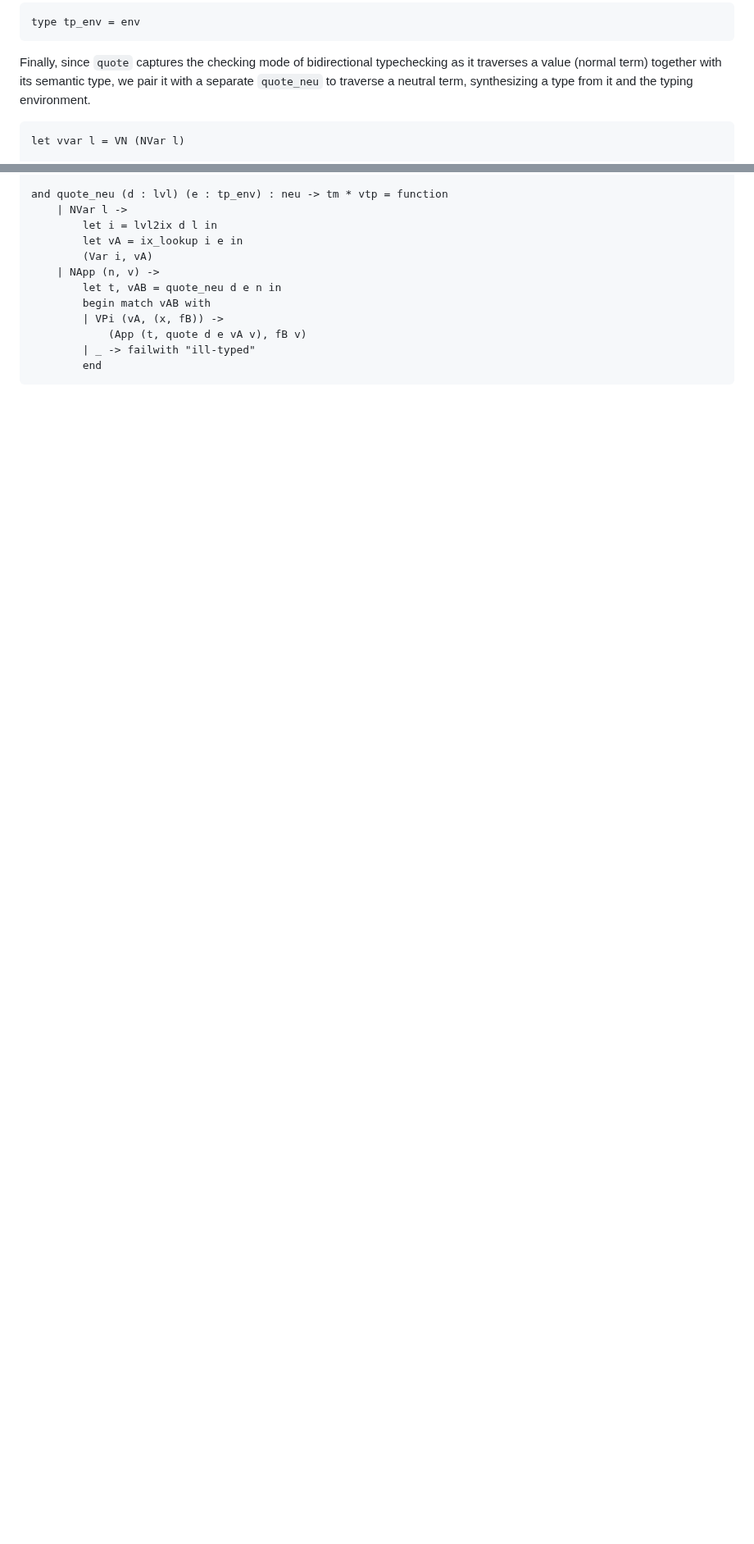
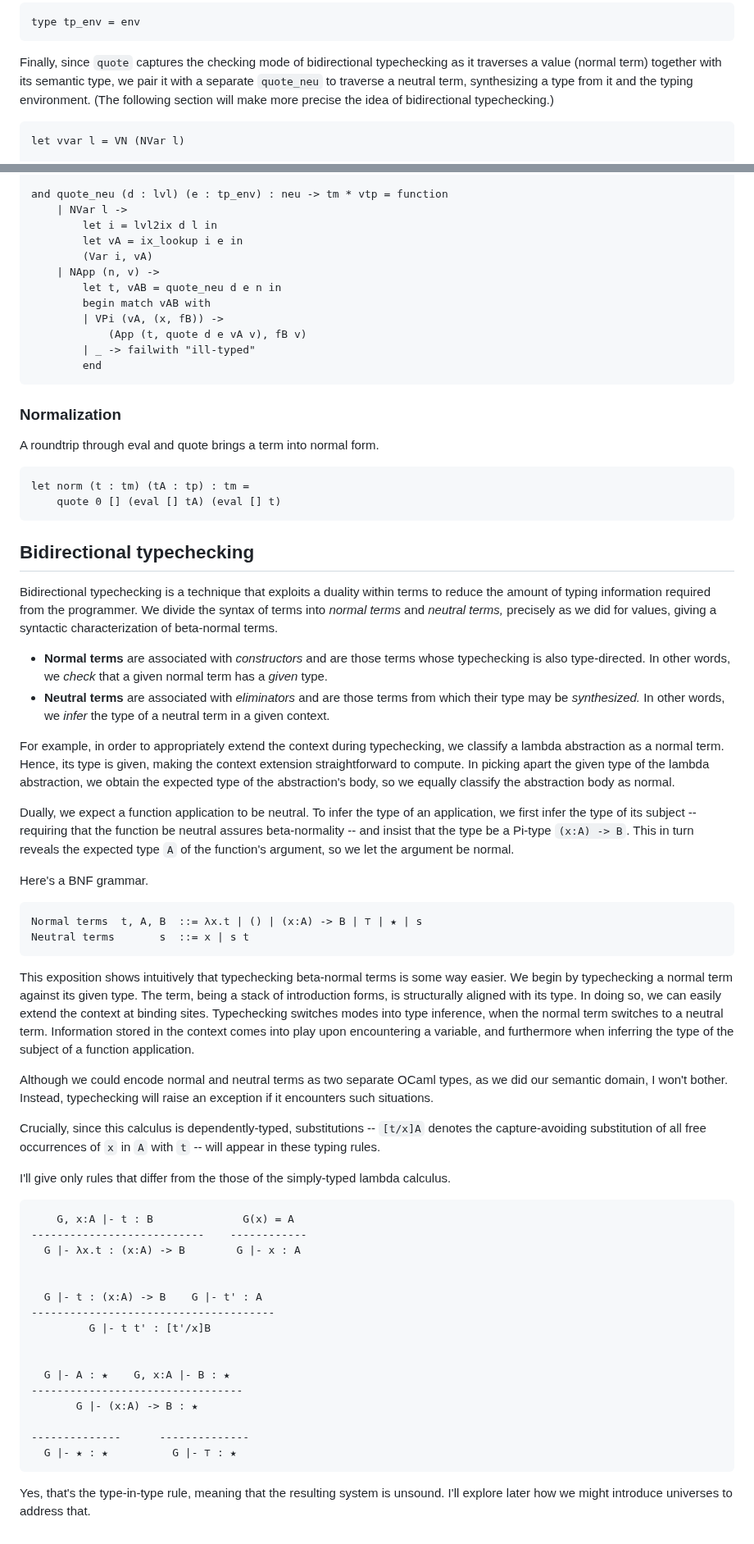
Before and after one commit to tsani/jerrington.me, a Markdown page: drafts/2025-05-23-depty-impl.md, 2 parts joined by grey strips. Shown at 82% size. GitHub-like rendering; blank space fills up the shorter version.

Commit message:
wip draft depty impl

````diff
--- a/drafts/2025-05-23-depty-impl.md
+++ b/drafts/2025-05-23-depty-impl.md
@@ -268,7 +245,8 @@ type tp_env = env
 
 Finally, since `quote` captures the checking mode of bidirectional typechecking as it traverses a
 value (normal term) together with its semantic type, we pair it with a separate `quote_neu` to
-traverse a neutral term, synthesizing a type from it and the typing environment.
+traverse a neutral term, synthesizing a type from it and the typing environment. (The following
+section will make more precise the idea of bidirectional typechecking.)
 
 ```ocaml
 let vvar l = VN (NVar l)
@@ -302,3 +280,80 @@ and quote_neu (d : lvl) (e : tp_env) : neu -> tm * vtp = function
         | _ -> failwith "ill-typed"
         end
 ```
+
+### Normalization
+
+A roundtrip through eval and quote brings a term into normal form.
+
+```ocaml
+let norm (t : tm) (tA : tp) : tm =
+    quote 0 [] (eval [] tA) (eval [] t)
+```
+
+## Bidirectional typechecking
+
+Bidirectional typechecking is a technique that exploits a duality within terms to reduce the amount
+of typing information required from the programmer. We divide the syntax of terms into _normal
+terms_ and _neutral terms,_ precisely as we did for values, giving a syntactic characterization of
+beta-normal terms.
+
+* **Normal terms** are associated with _constructors_ and are those terms whose typechecking is
+  also type-directed. In other words, we _check_ that a given normal term has a _given_ type.
+* **Neutral terms** are associated with _eliminators_ and are those terms from which their type may
+  be _synthesized._ In other words, we _infer_ the type of a neutral term in a given context.
+
+For example, in order to appropriately extend the context during typechecking, we classify a lambda
+abstraction as a normal term. Hence, its type is given, making the context extension
+straightforward to compute. In picking apart the given type of the lambda abstraction, we obtain
+the expected type of the abstraction's body, so we equally classify the abstraction body as normal.
+
+Dually, we expect a function application to be neutral. To infer the type of an application, we
+first infer the type of its subject -- requiring that the function be neutral assures
+beta-normality -- and insist that the type be a Pi-type `(x:A) -> B`. This in turn reveals the
+expected type `A` of the function's argument, so we let the argument be normal.
+
+Here's a BNF grammar.
+
+```
+Normal terms  t, A, B  ::= λx.t | () | (x:A) -> B | ⊤ | ★ | s
+Neutral terms       s  ::= x | s t
+```
+
+This exposition shows intuitively that typechecking beta-normal terms is some way easier. We begin
+by typechecking a normal term against its given type. The term, being a stack of introduction
+forms, is structurally aligned with its type. In doing so, we can easily extend the context at
+binding sites. Typechecking switches modes into type inference, when the normal term switches to a
+neutral term. Information stored in the context comes into play upon encountering a variable, and
+furthermore when inferring the type of the subject of a function application.
+
+Although we could encode normal and neutral terms as two separate OCaml types, as we did our
+semantic domain, I won't bother. Instead, typechecking will raise an exception if it encounters
+such situations.
+
+Crucially, since this calculus is dependently-typed,
+substitutions -- `[t/x]A` denotes the capture-avoiding substitution of all free occurrences of `x`
+in `A` with `t` -- will appear in these typing rules.
+
+I'll give only rules that differ from the those of the simply-typed lambda calculus.
+
+```
+    G, x:A |- t : B              G(x) = A
+---------------------------    ------------
+  G |- λx.t : (x:A) -> B        G |- x : A
+
+
+  G |- t : (x:A) -> B    G |- t' : A
+--------------------------------------
+         G |- t t' : [t'/x]B
+
+
+  G |- A : ★    G, x:A |- B : ★
+---------------------------------
+       G |- (x:A) -> B : ★
+
+--------------      --------------
+  G |- ★ : ★          G |- ⊤ : ★
+```
+
+Yes, that's the type-in-type rule, meaning that the resulting system is unsound. I'll explore later
+how we might introduce universes to address that.
````
Also changed, not shown: other parts of drafts/2025-05-23-depty-impl.md (+4 -27 lines).
